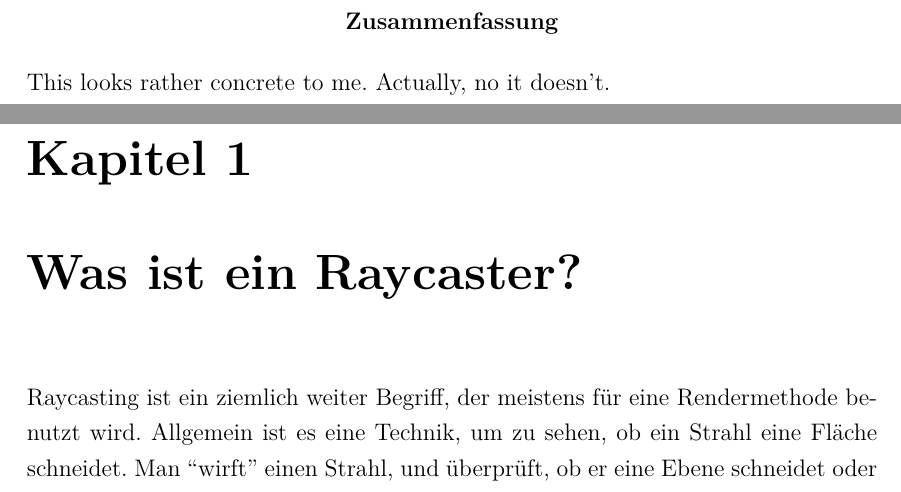
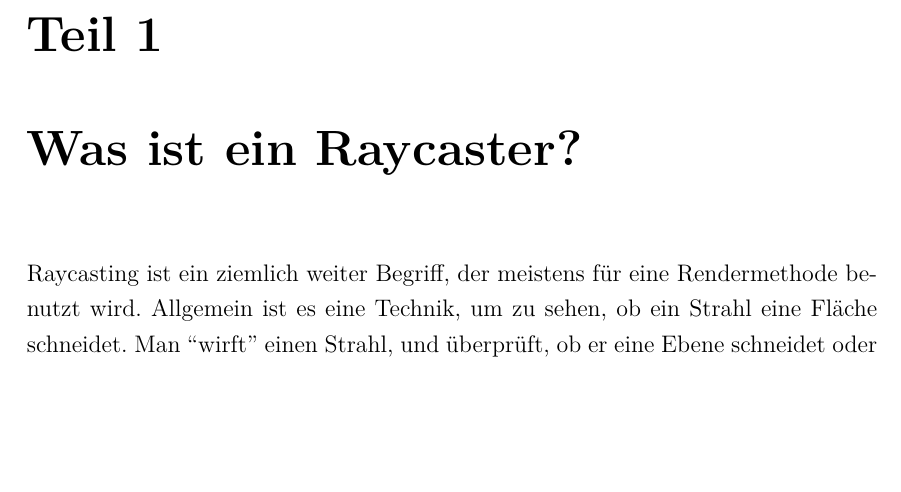
Before and after one commit to agwilt/school, a LaTeX thesis (raycaster/LaTeX/Informatik_GK_2015_BS_Andreas.Gwilt.tex): two parts of pages 3 and 4 of 19 before the commit and part of page 3 of 18 after it, the two joined at a grey line, cut at the place of the change, the shorter picture padded with empty space. Compiled offline with pdfLaTeX.

Commit message:
Change chapter format, remove abstract

```diff
--- a/raycaster/LaTeX/Informatik_GK_2015_BS_Andreas.Gwilt.tex
+++ b/raycaster/LaTeX/Informatik_GK_2015_BS_Andreas.Gwilt.tex
@@ -16,6 +16,8 @@
 \setcounter{tocdepth}{4}
 \setcounter{secnumdepth}{3}
 
+\addto\captionsgerman{\renewcommand{\chaptername}{Teil}}
+
 \title{Funktionsweise eines Raycasters mithilfe eines selber geschriebenen Beispiels erkl\"art}
 \author{Andreas Gwilt}
 
@@ -23,10 +25,6 @@
 
 \maketitle
 \tableofcontents
-
-\begin{abstract}
-This looks rather concrete to me. Actually, no it doesn't.
-\end{abstract}
 
 \chapter{Was ist ein Raycaster?}
 % say roughly what it is, and what i'm trying to do in the FA
```
Also changed, not shown: raycaster/LaTeX/Informatik_GK_2015_BS_Andreas.Gwilt.pdf.
